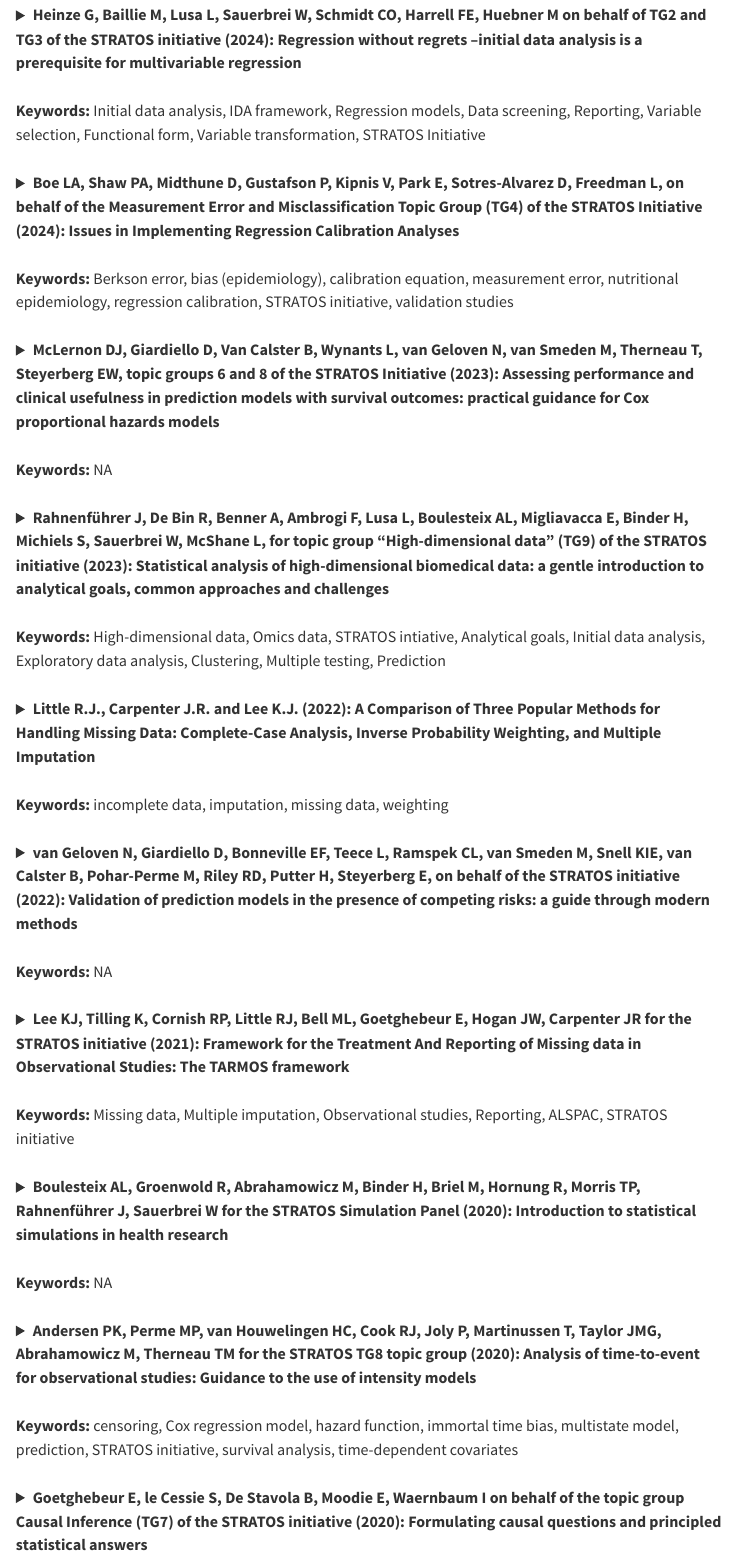
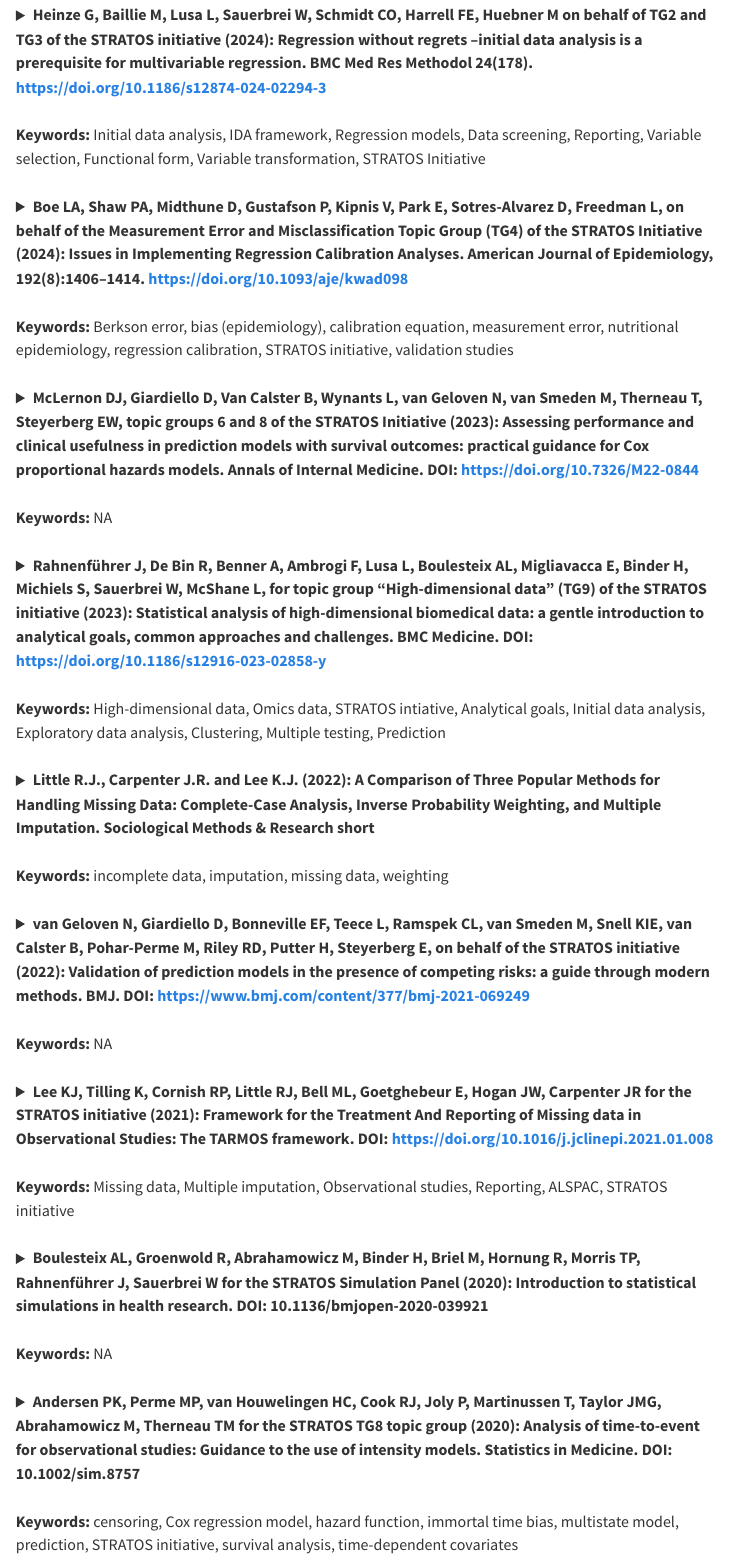
Before and after one commit to stratostedp/stratostedp.github.io, a Quarto document (content.qmd): the page in a window 1100 px wide, from 110 px down. Rendered offline with R 4.5, knitr and Pandoc in place of Quarto, with nearby package versions; menus at the side of the page are left out.

Commit message:
Add journals

```diff
--- a/content.qmd
+++ b/content.qmd
@@ -7,7 +7,7 @@
 
 <!-- Publication 16 -->
 <details>
-  <summary><strong>Heinze G, Baillie M, Lusa L, Sauerbrei W, Schmidt CO, Harrell FE, Huebner M on behalf of TG2 and TG3 of the STRATOS initiative (2024): Regression without regrets –initial data analysis is a prerequisite for multivariable regression</strong>
+  <summary><strong>Heinze G, Baillie M, Lusa L, Sauerbrei W, Schmidt CO, Harrell FE, Huebner M on behalf of TG2 and TG3 of the STRATOS initiative (2024): Regression without regrets –initial data analysis is a prerequisite for multivariable regression. BMC Med Res Methodol 24(178). https://doi.org/10.1186/s12874-024-02294-3 </strong>
   <br><br>
   <strong>Keywords:</strong> Initial data analysis, IDA framework, Regression models, Data screening, Reporting, Variable selection, Functional form, Variable transformation, STRATOS Initiative</summary>
   <br>
@@ -23,7 +23,7 @@
 <br>
 <!-- Publication 15 -->
 <details>
-  <summary><strong>Boe LA, Shaw PA, Midthune D, Gustafson P, Kipnis V, Park E, Sotres-Alvarez D, Freedman L, on behalf of the Measurement Error and Misclassification Topic Group (TG4) of the STRATOS Initiative (2024): Issues in Implementing Regression Calibration Analyses</strong>
+  <summary><strong>Boe LA, Shaw PA, Midthune D, Gustafson P, Kipnis V, Park E, Sotres-Alvarez D, Freedman L, on behalf of the Measurement Error and Misclassification Topic Group (TG4) of the STRATOS Initiative (2024): Issues in Implementing Regression Calibration Analyses. American Journal of Epidemiology, 192(8):1406–1414. https://doi.org/10.1093/aje/kwad098 </strong>
   <br><br>
   <strong>Keywords:</strong> Berkson error, bias (epidemiology), calibration equation, measurement error, nutritional epidemiology, regression calibration, STRATOS initiative, validation studies</summary>
   <br>
@@ -37,7 +37,7 @@
 <br>
 <!-- Publication 14 -->
 <details>
-  <summary><strong>McLernon DJ, Giardiello D, Van Calster B, Wynants L, van Geloven N, van Smeden M, Therneau T, Steyerberg EW, topic groups 6 and 8 of the STRATOS Initiative (2023): Assessing performance and clinical usefulness in prediction models with survival outcomes: practical guidance for Cox proportional hazards models</strong>
+  <summary><strong>McLernon DJ, Giardiello D, Van Calster B, Wynants L, van Geloven N, van Smeden M, Therneau T, Steyerberg EW, topic groups 6 and 8 of the STRATOS Initiative (2023): Assessing performance and clinical usefulness in prediction models with survival outcomes: practical guidance for Cox proportional hazards models. Annals of Internal Medicine. DOI: https://doi.org/10.7326/M22-0844 </strong>
   <br><br>
   <strong>Keywords:</strong> NA</summary>
   <br>
@@ -51,7 +51,7 @@
 <br>
 <!-- Publication 13 -->
 <details>
-  <summary><strong>Rahnenführer J, De Bin R, Benner A, Ambrogi F, Lusa L, Boulesteix AL, Migliavacca E, Binder H, Michiels S, Sauerbrei W, McShane L, for topic group “High-dimensional data” (TG9) of the STRATOS initiative (2023): Statistical analysis of high-dimensional biomedical data: a gentle introduction to analytical goals, common approaches and challenges</strong>
+  <summary><strong>Rahnenführer J, De Bin R, Benner A, Ambrogi F, Lusa L, Boulesteix AL, Migliavacca E, Binder H, Michiels S, Sauerbrei W, McShane L, for topic group “High-dimensional data” (TG9) of the STRATOS initiative (2023): Statistical analysis of high-dimensional biomedical data: a gentle introduction to analytical goals, common approaches and challenges. BMC Medicine. DOI: https://doi.org/10.1186/s12916-023-02858-y </strong>
   <br><br>
   <strong>Keywords:</strong> High-dimensional data, Omics data, STRATOS intiative, Analytical goals, Initial data analysis, Exploratory data analysis, Clustering, Multiple testing, Prediction</summary>
   <br>
@@ -116,7 +116,7 @@
 <br>
 <!-- Publication 12 -->
 <details>
-  <summary><strong>Little R.J., Carpenter J.R. and Lee K.J. (2022): A Comparison of Three Popular Methods for Handling Missing Data: Complete-Case Analysis, Inverse Probability Weighting, and Multiple Imputation</strong>
+  <summary><strong>Little R.J., Carpenter J.R. and Lee K.J. (2022): A Comparison of Three Popular Methods for Handling Missing Data: Complete-Case Analysis, Inverse Probability Weighting, and Multiple Imputation. Sociological Methods & Research short </strong>
   <br><br>
   <strong>Keywords:</strong> incomplete data, imputation, missing data, weighting</summary>
   <br>
@@ -132,7 +132,7 @@
 <br>
 <!-- Publication 11 -->
 <details>
-  <summary><strong>van Geloven N, Giardiello D, Bonneville EF, Teece L, Ramspek CL, van Smeden M, Snell KIE, van Calster B, Pohar-Perme M, Riley RD, Putter H, Steyerberg E, on behalf of the STRATOS initiative (2022): Validation of prediction models in the presence of competing risks: a guide through modern methods</strong>
+  <summary><strong>van Geloven N, Giardiello D, Bonneville EF, Teece L, Ramspek CL, van Smeden M, Snell KIE, van Calster B, Pohar-Perme M, Riley RD, Putter H, Steyerberg E, on behalf of the STRATOS initiative (2022): Validation of prediction models in the presence of competing risks: a guide through modern methods. BMJ. DOI: https://www.bmj.com/content/377/bmj-2021-069249 </strong>
   <br><br>
   <strong>Keywords:</strong> NA</summary>
   <br>
@@ -148,7 +148,7 @@
 <br>
 <!-- Publication 10 -->
 <details>
-  <summary><strong>Lee KJ, Tilling K, Cornish RP, Little RJ, Bell ML, Goetghebeur E, Hogan JW, Carpenter JR for the STRATOS initiative (2021): Framework for the Treatment And Reporting of Missing data in Observational Studies: The TARMOS framework</strong>
+  <summary><strong>Lee KJ, Tilling K, Cornish RP, Little RJ, Bell ML, Goetghebeur E, Hogan JW, Carpenter JR for the STRATOS initiative (2021): Framework for the Treatment And Reporting of Missing data in Observational Studies: The TARMOS framework. DOI: https://doi.org/10.1016/j.jclinepi.2021.01.008 </strong>
   <br><br>
   <strong>Keywords:</strong> Missing data, Multiple imputation, Observational studies, Reporting, ALSPAC, STRATOS initiative</summary>
   <br>
@@ -162,7 +162,7 @@
 <br>
 <!-- Publication 9 -->
 <details>
-  <summary><strong>Boulesteix AL, Groenwold R, Abrahamowicz M, Binder H, Briel M, Hornung R, Morris TP, Rahnenführer J, Sauerbrei W for the STRATOS Simulation Panel (2020): Introduction to statistical simulations in health research</strong>
+  <summary><strong>Boulesteix AL, Groenwold R, Abrahamowicz M, Binder H, Briel M, Hornung R, Morris TP, Rahnenführer J, Sauerbrei W for the STRATOS Simulation Panel (2020): Introduction to statistical simulations in health research. DOI: 10.1136/bmjopen-2020-039921 </strong>
   <br><br>
   <strong>Keywords:</strong> NA</summary>
   <br>
@@ -178,7 +178,7 @@
 <br>
 <!-- Publication 8 -->
 <details>
-  <summary><strong>Andersen PK, Perme MP, van Houwelingen HC, Cook RJ, Joly P, Martinussen T, Taylor JMG, Abrahamowicz M, Therneau TM for the STRATOS TG8 topic group (2020): Analysis of time-to-event for observational studies: Guidance to the use of intensity models</strong>
+  <summary><strong>Andersen PK, Perme MP, van Houwelingen HC, Cook RJ, Joly P, Martinussen T, Taylor JMG, Abrahamowicz M, Therneau TM for the STRATOS TG8 topic group (2020): Analysis of time-to-event for observational studies: Guidance to the use of intensity models. Statistics in Medicine. DOI: 10.1002/sim.8757</strong>
   <br><br>
   <strong>Keywords:</strong> censoring, Cox regression model, hazard function, immortal time bias, multistate model, prediction, STRATOS initiative, survival analysis, time-dependent covariates</summary>
   <br>
@@ -200,7 +200,7 @@
 <br>
 <!-- Publication 7 -->
 <details>
-  <summary><strong>Goetghebeur E, le Cessie S, De Stavola B, Moodie E, Waernbaum I on behalf of the topic group Causal Inference (TG7) of the STRATOS initiative (2020): Formulating causal questions and principled statistical answers</strong>
+  <summary><strong>Goetghebeur E, le Cessie S, De Stavola B, Moodie E, Waernbaum I on behalf of the topic group Causal Inference (TG7) of the STRATOS initiative (2020): Formulating causal questions and principled statistical answers. Statistics in Medicine. DOI: 10.1002/sim.8757 </strong>
   <br><br>
   <strong>Keywords:</strong> causation, instrumental variable, inverse probability weighting, matching, potential outcomes, propensity score</summary>
   <br>
```
Also changed, not shown: docs/search.json, content.qmd (12 more changed lines), 2 other files.
